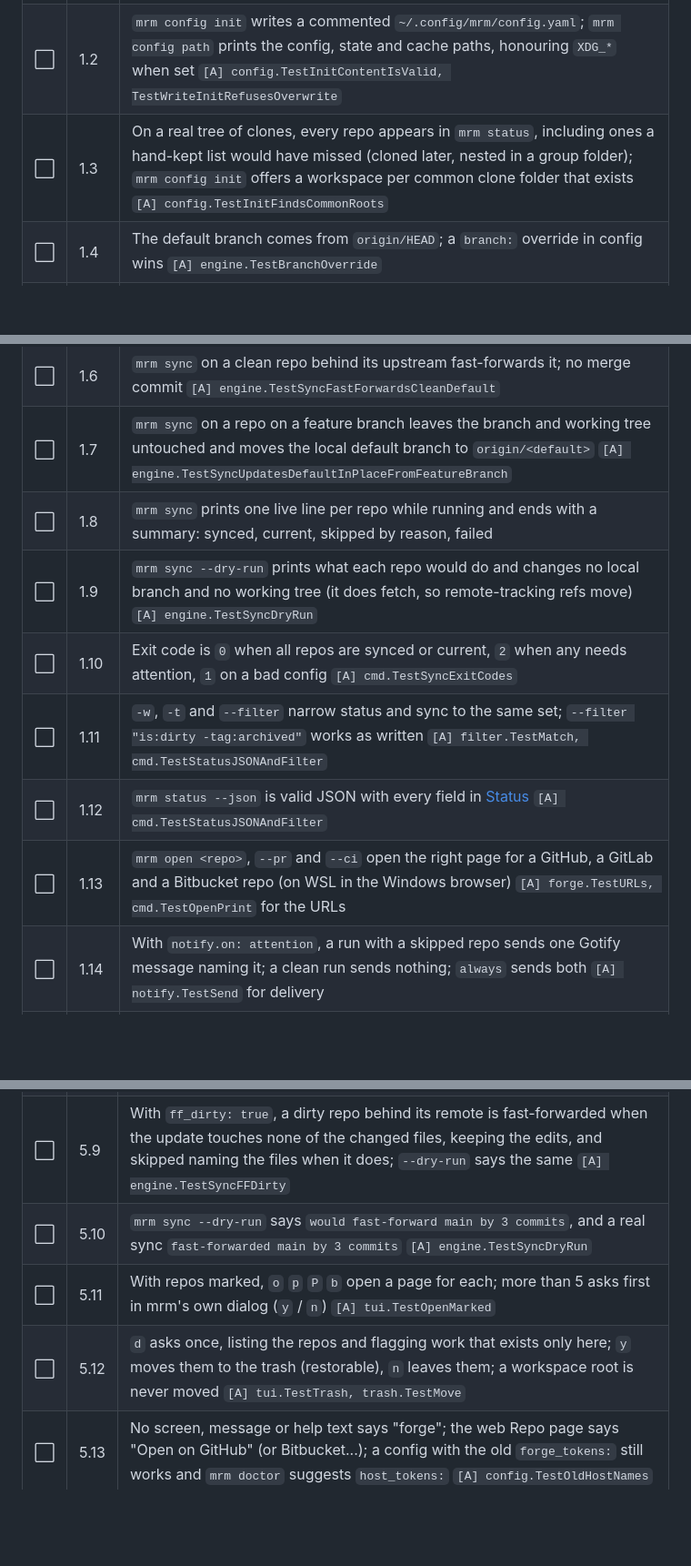
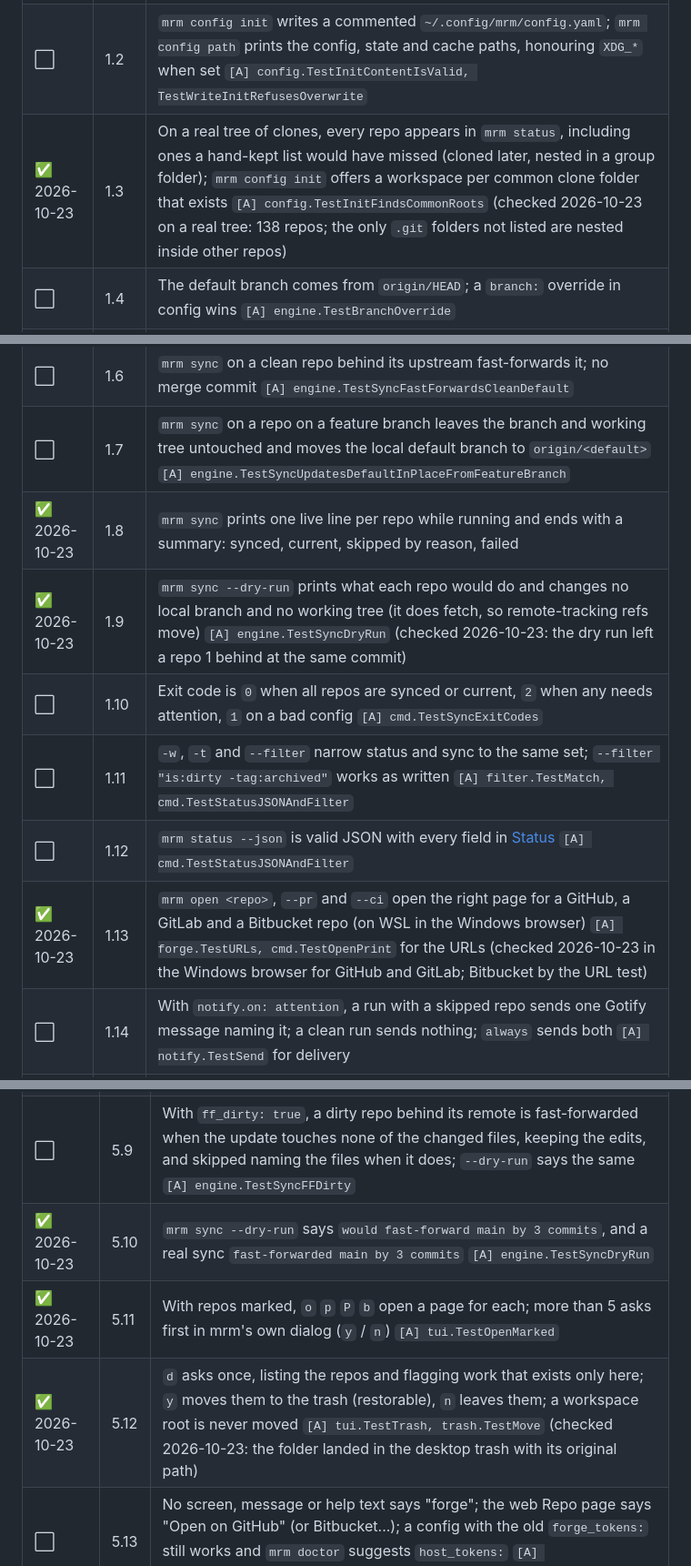
Before and after one commit to adegoodyer/mrm, a Markdown page: docs/02-user-acceptance-tests.md, 3 parts joined by grey strips. Shown at 91% size. Drawn GitHub-style; blank space fills up the shorter version.

Commit message:
docs: UAT walkthrough so far - phases 1, 2, 3 and 5
Ticked what was demonstrated on a real tree on 2026-10-23, with notes
where a check was partial (N.7) or needed a fix first (N.12).

```diff
--- a/docs/02-user-acceptance-tests.md
+++ b/docs/02-user-acceptance-tests.md
@@ -23,15 +23,15 @@
 | --- | ---- | ----------------------------------------------------------------------------------------------------------------------------------------------------------------------------------------------------------------------------------------------------------------------------------------------- |
 | ⬜   | 1.1  | With no config, `mrm status` in a folder of clones lists every repo under it, including repos nested in group folders (`platform/*`) with their group, and does not list folders that aren't repos (`logs/`) or anything inside a repo (submodules, `.worktrees/`) `[A] discover.TestWorkspace` |
 | ⬜   | 1.2  | `mrm config init` writes a commented `~/.config/mrm/config.yaml`; `mrm config path` prints the config, state and cache paths, honouring `XDG_*` when set `[A] config.TestInitContentIsValid, TestWriteInitRefusesOverwrite`                                                                     |
-| ⬜   | 1.3  | On a real tree of clones, every repo appears in `mrm status`, including ones a hand-kept list would have missed (cloned later, nested in a group folder); `mrm config init` offers a workspace per common clone folder that exists `[A] config.TestInitFindsCommonRoots`                        |
+| ✅ 2026-10-23 | 1.3  | On a real tree of clones, every repo appears in `mrm status`, including ones a hand-kept list would have missed (cloned later, nested in a group folder); `mrm config init` offers a workspace per common clone folder that exists `[A] config.TestInitFindsCommonRoots` (checked 2026-10-23 on a real tree: 138 repos; the only `.git` folders not listed are nested inside other repos) |
 | ⬜   | 1.4  | The default branch comes from `origin/HEAD`; a `branch:` override in config wins `[A] engine.TestBranchOverride`                                                                                                                                                                                |
 | ⬜   | 1.5  | Each primary state and flag in the spec is shown correctly on a fixture repo built for it `[A] git.TestStatePrecedence, TestParsePorcelainV2, engine.TestSync*`                                                                                                                                 |
 | ⬜   | 1.6  | `mrm sync` on a clean repo behind its upstream fast-forwards it; no merge commit `[A] engine.TestSyncFastForwardsCleanDefault`                                                                                                                                                                  |
 | ⬜   | 1.7  | `mrm sync` on a repo on a feature branch leaves the branch and working tree untouched and moves the local default branch to `origin/<default>` `[A] engine.TestSyncUpdatesDefaultInPlaceFromFeatureBranch`                                                                                      |
-| ⬜   | 1.8  | `mrm sync` prints one live line per repo while running and ends with a summary: synced, current, skipped by reason, failed                                                                                                                                                                      |
-| ⬜   | 1.9  | `mrm sync --dry-run` prints what each repo would do and changes no local branch and no working tree (it does fetch, so remote-tracking refs move) `[A] engine.TestSyncDryRun`                                                                                                                   |
+| ✅ 2026-10-23 | 1.8  | `mrm sync` prints one live line per repo while running and ends with a summary: synced, current, skipped by reason, failed |
+| ✅ 2026-10-23 | 1.9  | `mrm sync --dry-run` prints what each repo would do and changes no local branch and no working tree (it does fetch, so remote-tracking refs move) `[A] engine.TestSyncDryRun` (checked 2026-10-23: the dry run left a repo 1 behind at the same commit) |
 | ⬜   | 1.10 | Exit code is `0` when all repos are synced or current, `2` when any needs attention, `1` on a bad config `[A] cmd.TestSyncExitCodes`                                                                                                                                                            |
 | ⬜   | 1.11 | `-w`, `-t` and `--filter` narrow status and sync to the same set; `--filter "is:dirty -tag:archived"` works as written `[A] filter.TestMatch, cmd.TestStatusJSONAndFilter`                                                                                                                      |
 | ⬜   | 1.12 | `mrm status --json` is valid JSON with every field in [Status](01-specification.md#status) `[A] cmd.TestStatusJSONAndFilter`                                                                                                                                                                    |
-| ⬜   | 1.13 | `mrm open <repo>`, `--pr` and `--ci` open the right page for a GitHub, a GitLab and a Bitbucket repo (on WSL in the Windows browser) `[A] forge.TestURLs, cmd.TestOpenPrint` for the URLs                                                                                                       |
+| ✅ 2026-10-23 | 1.13 | `mrm open <repo>`, `--pr` and `--ci` open the right page for a GitHub, a GitLab and a Bitbucket repo (on WSL in the Windows browser) `[A] forge.TestURLs, cmd.TestOpenPrint` for the URLs (checked 2026-10-23 in the Windows browser for GitHub and GitLab; Bitbucket by the URL test) |
 | ⬜   | 1.14 | With `notify.on: attention`, a run with a skipped repo sends one Gotify message naming it; a clean run sends nothing; `always` sends both `[A] notify.TestSend` for delivery                                                                                                                    |
@@ -93,9 +93,9 @@
 | ⬜   | 5.7  | A click selects a row and the wheel scrolls; `tui.mouse: false` gives the mouse back to the terminal `[A] tui.TestMouse`                                                                                                                        |
 | ⬜   | 5.8  | Quitting and reopening `mrm` brings back the workspace, collapsed groups and detail pane; `-w` still wins `[A] tui.TestViewRemembered`                                                                                                          |
 | ⬜   | 5.9  | With `ff_dirty: true`, a dirty repo behind its remote is fast-forwarded when the update touches none of the changed files, keeping the edits, and skipped naming the files when it does; `--dry-run` says the same `[A] engine.TestSyncFFDirty` |
-| ⬜   | 5.10 | `mrm sync --dry-run` says `would fast-forward main by 3 commits`, and a real sync `fast-forwarded main by 3 commits` `[A] engine.TestSyncDryRun`                                                                                                |
-| ⬜   | 5.11 | With repos marked, `o` `p` `P` `b` open a page for each; more than 5 asks first in mrm's own dialog (`y` / `n`) `[A] tui.TestOpenMarked`                                                                                                        |
-| ⬜   | 5.12 | `d` asks once, listing the repos and flagging work that exists only here; `y` moves them to the trash (restorable), `n` leaves them; a workspace root is never moved `[A] tui.TestTrash, trash.TestMove`                                        |
+| ✅ 2026-10-23 | 5.10 | `mrm sync --dry-run` says `would fast-forward main by 3 commits`, and a real sync `fast-forwarded main by 3 commits` `[A] engine.TestSyncDryRun` |
+| ✅ 2026-10-23 | 5.11 | With repos marked, `o` `p` `P` `b` open a page for each; more than 5 asks first in mrm's own dialog (`y` / `n`) `[A] tui.TestOpenMarked` |
+| ✅ 2026-10-23 | 5.12 | `d` asks once, listing the repos and flagging work that exists only here; `y` moves them to the trash (restorable), `n` leaves them; a workspace root is never moved `[A] tui.TestTrash, trash.TestMove` (checked 2026-10-23: the folder landed in the desktop trash with its original path) |
 | ⬜   | 5.13 | No screen, message or help text says "forge"; the web Repo page says "Open on GitHub" (or Bitbucket...); a config with the old `forge_tokens:` still works and `mrm doctor` suggests `host_tokens:` `[A] config.TestOldHostNames`               |
 
 ## Cross-Cutting
```
Also changed, not shown: other parts of docs/02-user-acceptance-tests.md (+12 -12 lines).
